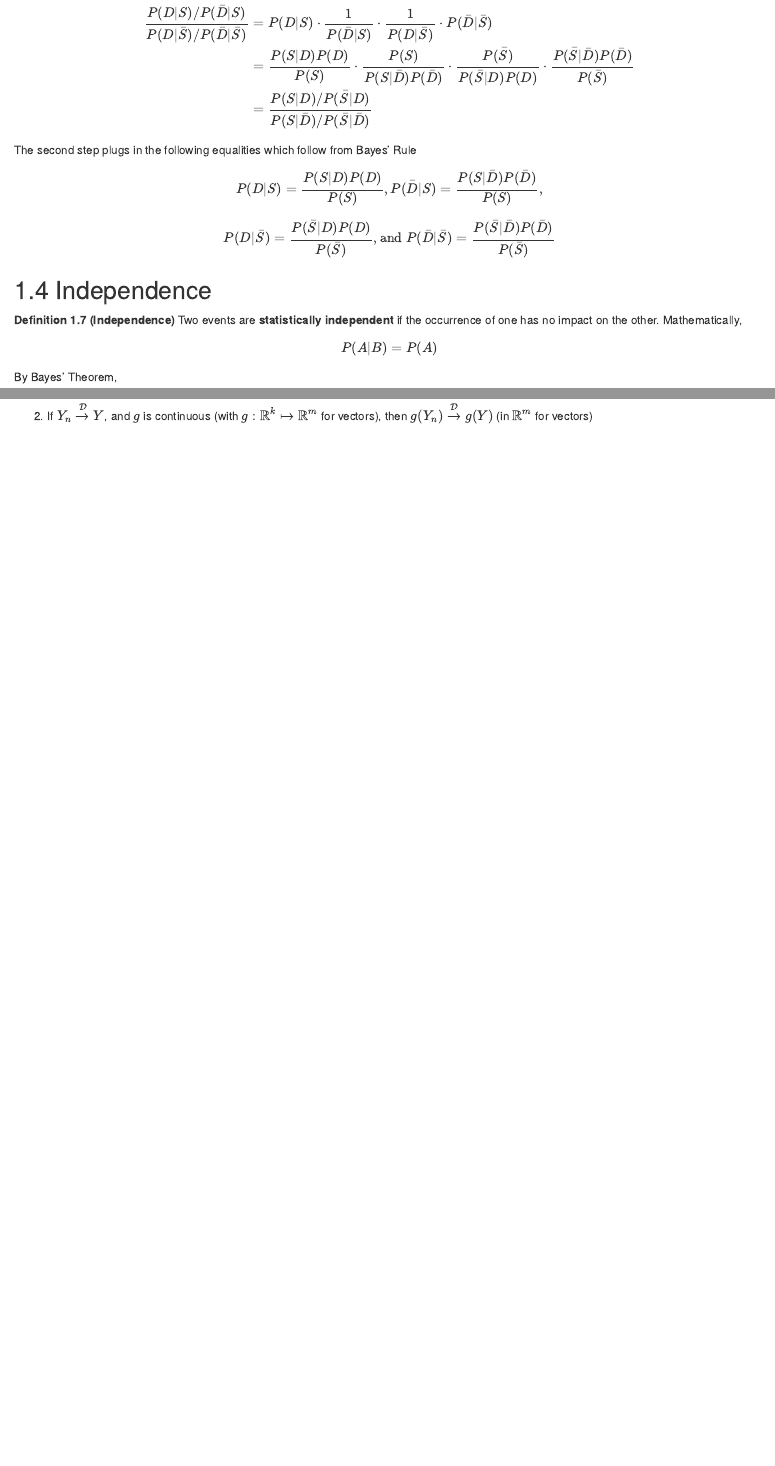
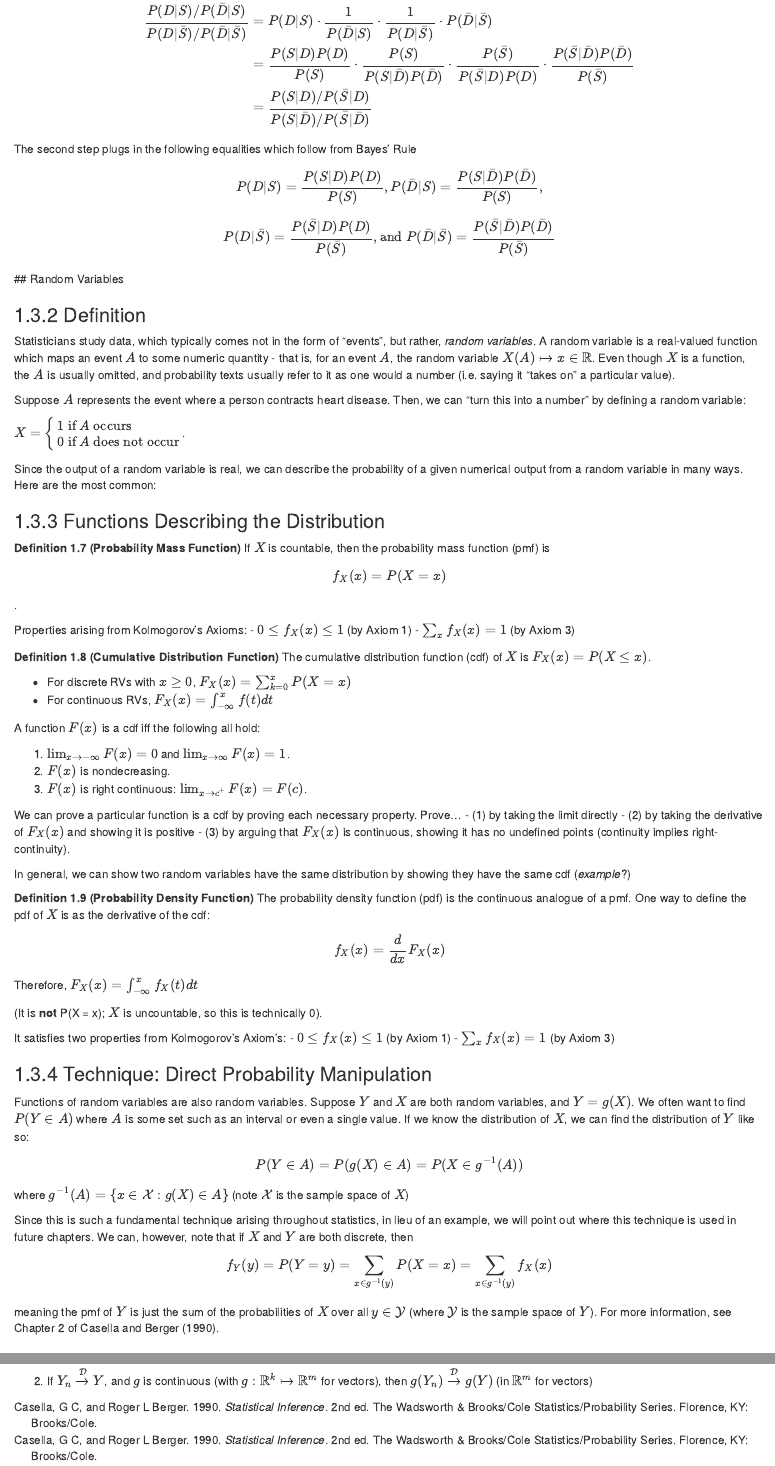
Before and after one commit to salbalkus/Solving-Statistical-Problems, an R Markdown document (03-probability.Rmd): the page in a window 1100 px wide, from 3700 px down, and a second part further down, joined at a grey line. Rendered offline with R 4.5, knitr and Pandoc, with nearby package versions; drawn as R Markdown's standard HTML page in place of the format the file asks for.

Commit message:
density functions

```diff
--- a/03-probability.Rmd
+++ b/03-probability.Rmd
@@ -220,11 +220,95 @@ The second step plugs in the following equalities which follow from Bayes' Rule
 
 $$P(D|S) = \frac{P(S|D) P(D)}{P(S)}, P(\bar{D}|S) = \frac{P(S|\bar{D})P(\bar{D})}{P(S)},$$
 $$P(D|\bar{S}) = \frac{P(\bar{S}|D)P(D)}{P(\bar{S})}, \text{and } P(\bar{D}|\bar{S}) = \frac{P(\bar{S}|\bar{D})P(\bar{D})}{P(\bar{S})}$$
+## Random Variables
+
+### Definition
+
+Statisticians study data, which typically comes not in the form of "events", but rather, *random variables*. A random variable is a real-valued function which maps an event $A$ to some numeric quantity - that is, for an event $A$, the random variable $X(A) \mapsto x \in \mathbb{R}$. Even though $X$ is a function, the $A$ is usually omitted, and probability texts usually refer to it as one would a number (i.e. saying it "takes on" a particular value).
+
+Suppose $A$ represents the event where a person contracts heart disease. Then, we can "turn this into a number" by defining a random variable:
+
+$X = \begin{cases}1 \text{ if }A\text{ occurs}\\0 \text{ if }A\text{ does not occur}\end{cases}$.
+
+Since the output of a random variable is real, we can describe the probability of a given numerical output from a random variable in many ways. Here are the most common:
+
+
+### Functions Describing the Distribution
+
+::: {.definition name="Probability Mass Function"}
+
+If $X$ is countable, then the probability mass function (pmf) is
+
+$$f_X(x) = P(X = x)$$.
+
+Properties arising from Kolmogorov's Axioms:
+- $0 \leq f_X(x) \leq 1$ (by Axiom 1)
+- $\sum_{x} f_X(x) = 1$ (by Axiom 3)
+
+:::
+
+
+:::{.definition name="Cumulative Distribution Function"}
+
+The cumulative distribution function (cdf) of $X$ is $F_X(x) = P(X \leq x)$.
+
+- For discrete RVs with $x \geq 0$, $F_X(x) = \sum_{k = 0}^xP(X = x)$
+- For continuous RVs, $F_X(x) = \int_{-\infty}^xf(t)dt$
+
+A function $F(x)$ is a cdf iff the following all hold:
+
+1. $\lim_{x\rightarrow -\infty}F(x) = 0$ and $\lim_{x\rightarrow \infty}F(x) = 1$.
+2. $F(x)$ is nondecreasing.
+3. $F(x)$ is right continuous: $\lim_{x\rightarrow c^+}F(x) = F(c)$.
+
+:::
+
+We can prove a particular function is a cdf by proving each necessary property. Prove...
+- (1) by taking the limit directly
+- (2) by taking the derivative of $F_X(x)$ and showing it is positive
+- (3) by arguing that $F_X(x)$ is continuous, showing it has no undefined points (continuity implies right-continuity).
+
+In general, we can show two random variables have the same distribution by showing they have the same cdf (*example*?)
+
+
+:::{.definition name="Probability Density Function"}
+
+The probability density function (pdf) is the continuous analogue of a pmf. One way to define the pdf of $X$ is as the derivative of the cdf:
+
+$$f_X(x) = \frac{d}{dx}F_X(x)$$
+
+Therefore, $F_X(x) = \int_{-\infty}^xf_X(t)dt$
+
+(It is **not** P(X = x); $X$ is uncountable, so this is technically 0).
+
+
+It satisfies two properties from Kolmogorov's Axiom's:
+- $0 \leq f_X(x) \leq 1$ (by Axiom 1)
+- $\sum_{x} f_X(x) = 1$ (by Axiom 3)
+
+:::
+
+
+### Technique: Direct Probability Manipulation {#direct-manipulation}
+
+Functions of random variables are also random variables. Suppose $Y$ and $X$ are both random variables, and $Y = g(X)$. We often want to find $P(Y\in A)$ where $A$ is some set such as an interval or even a single value. If we know the distribution of $X$, we can find the distribution of $Y$ like so:
+
+$$
+P(Y \in A) = P(g(X) \in A) = P(X \in g^{-1}(A))
+$$
+where $g^{-1}(A) = \{x \in \mathcal{X}: g(X) \in A\}$ (note $\mathcal{X}$ is the sample space of $X$)
+
+
+Since this is such a fundamental technique arising throughout statistics, in lieu of an example, we will point out where this technique is used in future chapters. We can, however, note that if $X$ and $Y$ are both discrete, then
+
+$$f_Y(y) = P(Y = y) = \sum_{x \in g^{-1}(y)}P(X=x) = \sum_{x \in g^{-1}(y)}f_X(x)$$
+
+meaning the pmf of $Y$ is just the sum of the probabilities of $X$ over all $y \in \mathcal{Y}$ (where $\mathcal{Y}$ is the sample space of $Y$). For more information, see Chapter 2 of @Casella1990.
 
 ## Independence {#independence}
 
 :::{.definition name="Independence"}
-Two events are **statistically independent** if the occurrence of one has no impact on the other. Mathematically,
+Two events or random variables are **statistically independent** if the occurrence of one has no impact on the other. Mathematically,
 
 $$P(A | B) = P(A)$$
 
```
Also changed, not shown: 03-probability.Rmd (2 more changed lines).
